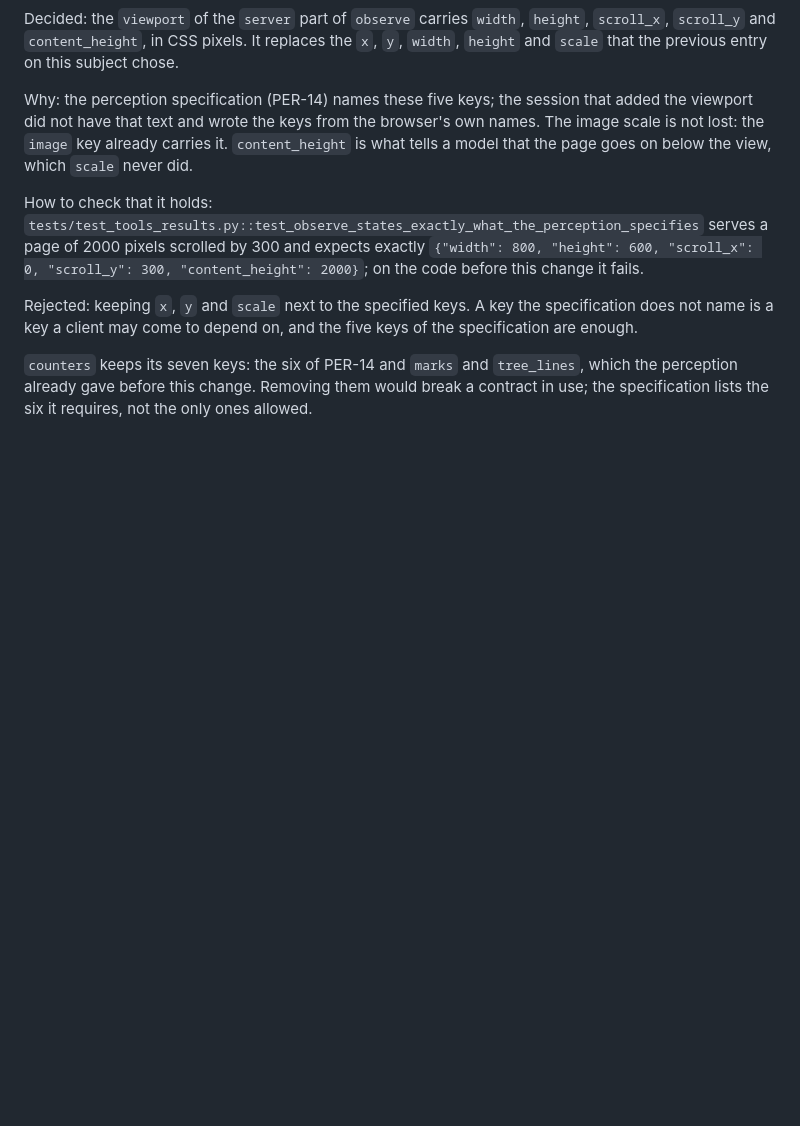
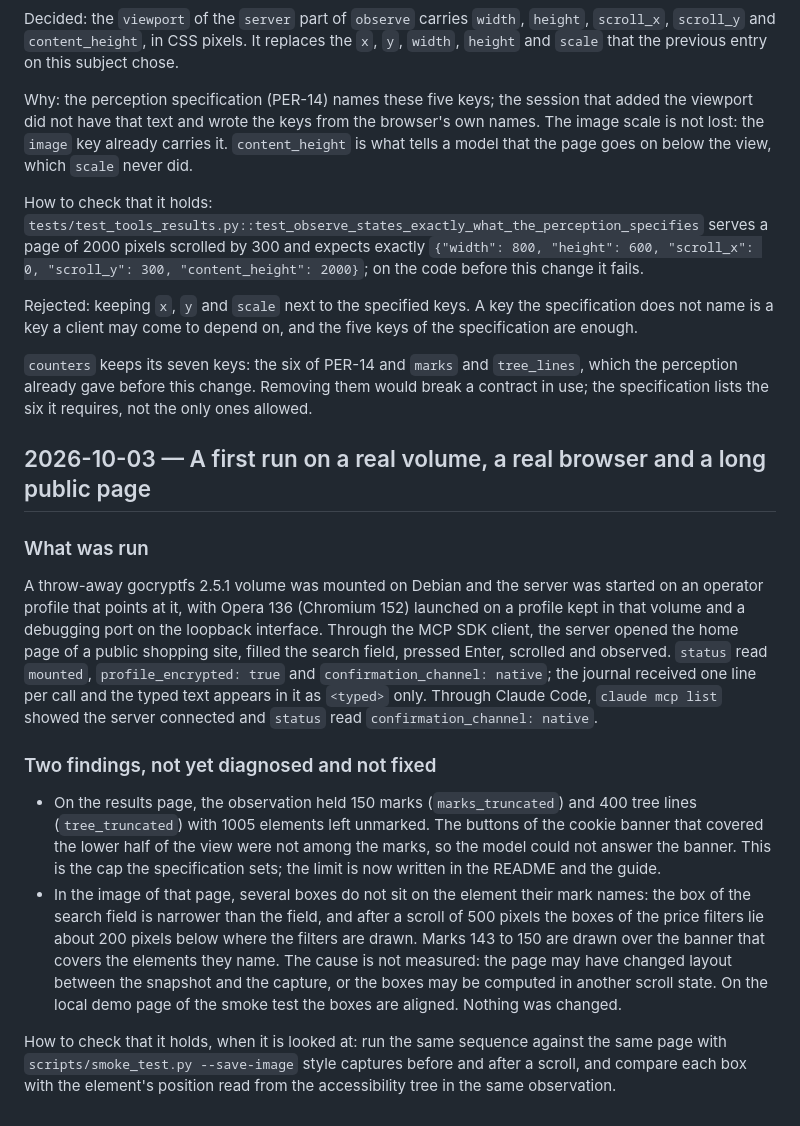
Before and after one commit to RonanDavalan/mcp-server-diwall-browser, a Markdown page: docs/JOURNAL.md, the part around the change. Drawn GitHub-style; blank space fills up the shorter version.

Commit message:
Journal a first run on a real volume and a long public page
Co-Authored-By: Claude Sonnet 5.5 <noreply@anthropic.com>

```diff
--- a/docs/JOURNAL.md
+++ b/docs/JOURNAL.md
@@ -930,3 +930,33 @@ name is a key a client may come to depend on, and the five keys of the specifica
 `counters` keeps its seven keys: the six of PER-14 and `marks` and `tree_lines`, which the perception
 already gave before this change. Removing them would break a contract in use; the specification
 lists the six it requires, not the only ones allowed.
+
+## 2026-10-03 — A first run on a real volume, a real browser and a long public page
+
+### What was run
+
+A throw-away gocryptfs 2.5.1 volume was mounted on Debian and the server was started on an operator
+profile that points at it, with Opera 136 (Chromium 152) launched on a profile kept in that volume
+and a debugging port on the loopback interface. Through the MCP SDK client, the server opened the
+home page of a public shopping site, filled the search field, pressed Enter, scrolled and
+observed. `status` read `mounted`, `profile_encrypted: true` and `confirmation_channel: native`;
+the journal received one line per call and the typed text appears in it as `<typed>` only. Through
+Claude Code, `claude mcp list` showed the server connected and `status` read
+`confirmation_channel: native`.
+
+### Two findings, not yet diagnosed and not fixed
+
+- On the results page, the observation held 150 marks (`marks_truncated`) and 400 tree lines
+  (`tree_truncated`) with 1005 elements left unmarked. The buttons of the cookie banner that covered
+  the lower half of the view were not among the marks, so the model could not answer the banner.
+  This is the cap the specification sets; the limit is now written in the README and the guide.
+- In the image of that page, several boxes do not sit on the element their mark names: the box of
+  the search field is narrower than the field, and after a scroll of 500 pixels the boxes of the
+  price filters lie about 200 pixels below where the filters are drawn. Marks 143 to 150 are drawn
+  over the banner that covers the elements they name. The cause is not measured: the page may have
+  changed layout between the snapshot and the capture, or the boxes may be computed in another
+  scroll state. On the local demo page of the smoke test the boxes are aligned. Nothing was changed.
+
+How to check that it holds, when it is looked at: run the same sequence against the same page with
+`scripts/smoke_test.py --save-image` style captures before and after a scroll, and compare each
+box with the element's position read from the accessibility tree in the same observation.
```
